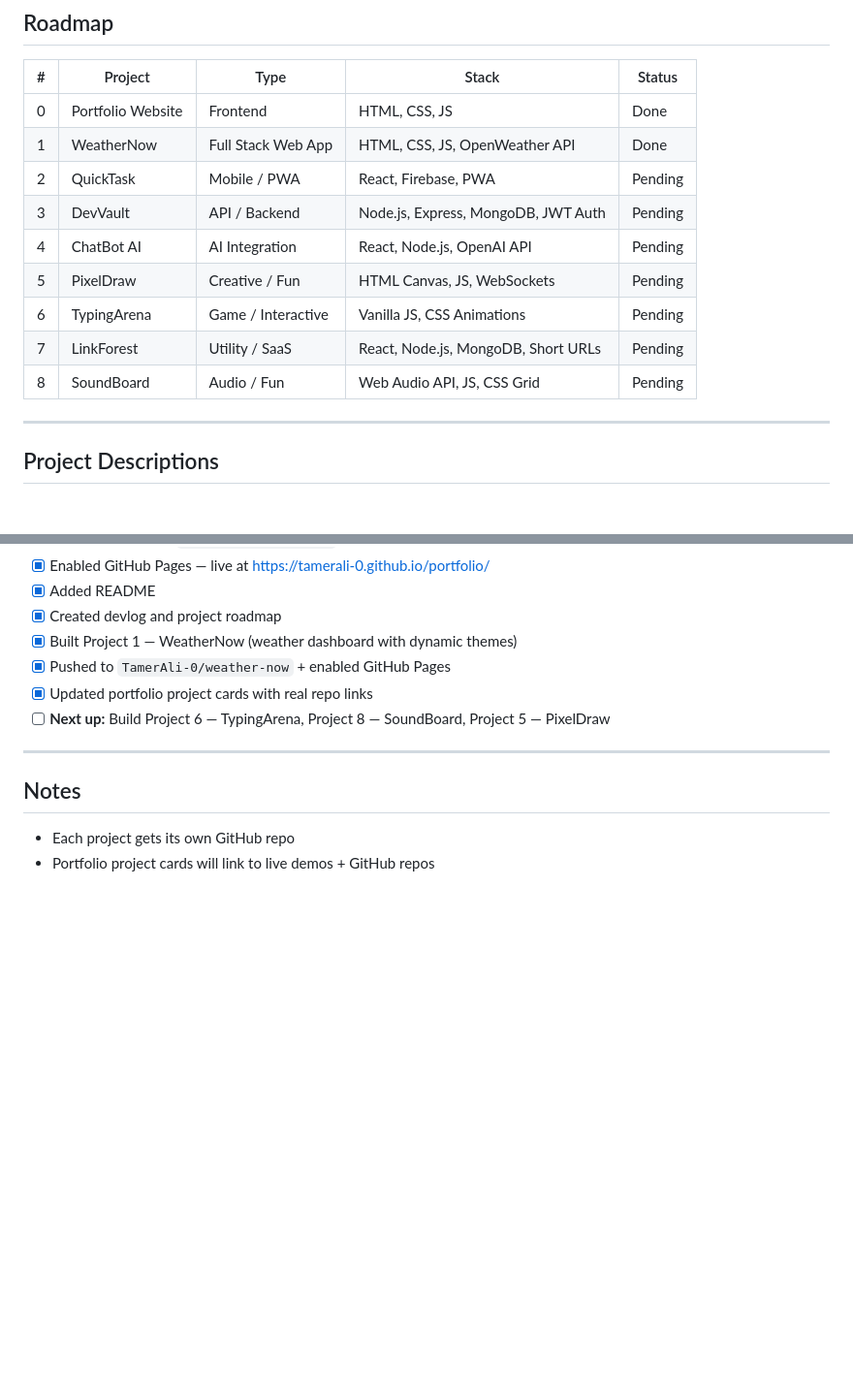
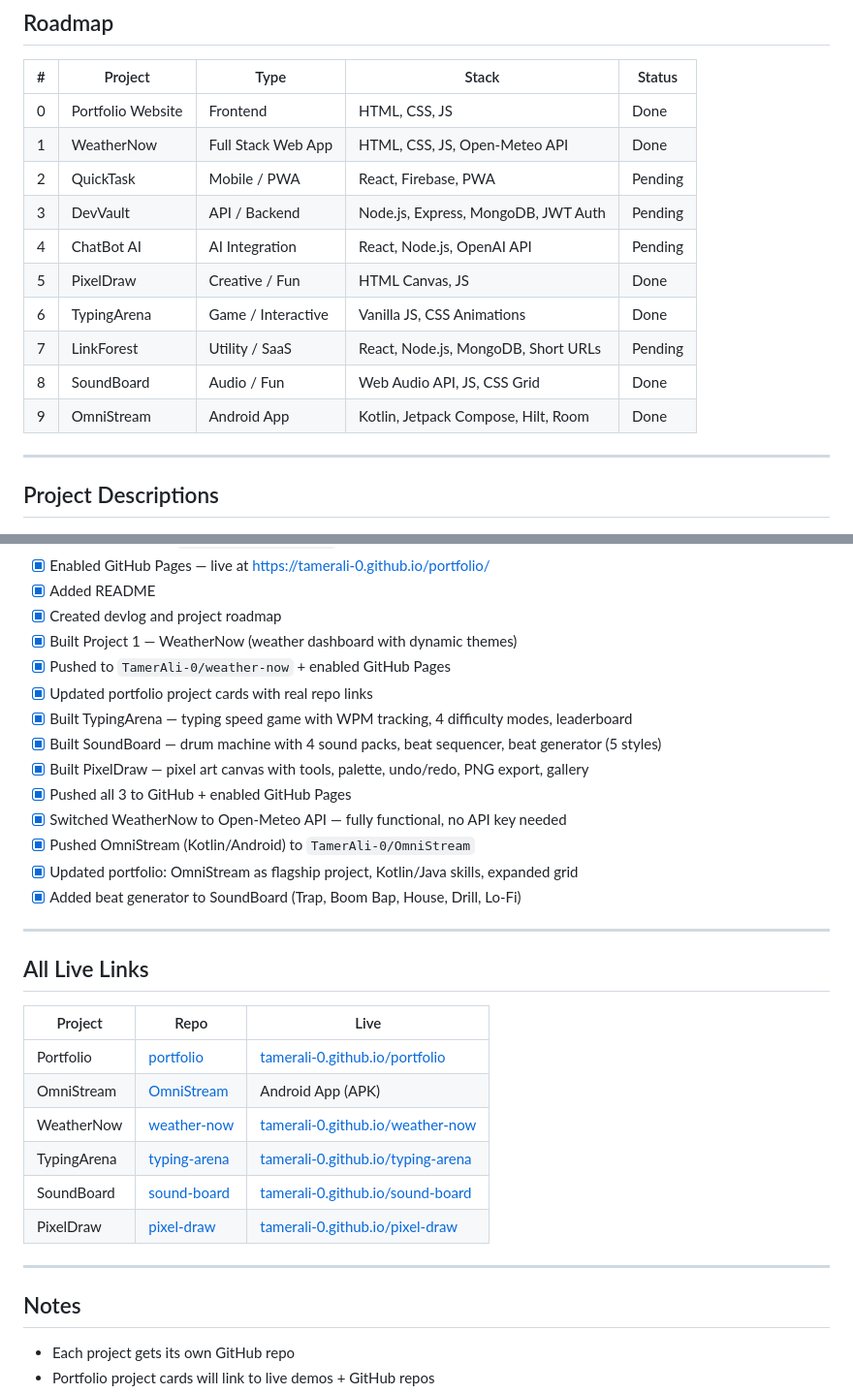
Before and after one commit to TamerAli-0/portfolio, a Markdown page: DEVLOG.md, 2 parts joined by grey strips. Shown at 97% size. Rendered like a GitHub page; blank space fills up the shorter version.

Commit message:
Update devlog: all projects complete, add live links table

```diff
--- a/DEVLOG.md
+++ b/DEVLOG.md
@@ -9,14 +9,15 @@ Tracking the build-out of my portfolio and all showcase projects.
 | # | Project | Type | Stack | Status |
 |---|---------|------|-------|--------|
 | 0 | Portfolio Website | Frontend | HTML, CSS, JS | Done |
-| 1 | WeatherNow | Full Stack Web App | HTML, CSS, JS, OpenWeather API | Done |
+| 1 | WeatherNow | Full Stack Web App | HTML, CSS, JS, Open-Meteo API | Done |
 | 2 | QuickTask | Mobile / PWA | React, Firebase, PWA | Pending |
 | 3 | DevVault | API / Backend | Node.js, Express, MongoDB, JWT Auth | Pending |
 | 4 | ChatBot AI | AI Integration | React, Node.js, OpenAI API | Pending |
-| 5 | PixelDraw | Creative / Fun | HTML Canvas, JS, WebSockets | Pending |
-| 6 | TypingArena | Game / Interactive | Vanilla JS, CSS Animations | Pending |
+| 5 | PixelDraw | Creative / Fun | HTML Canvas, JS | Done |
+| 6 | TypingArena | Game / Interactive | Vanilla JS, CSS Animations | Done |
 | 7 | LinkForest | Utility / SaaS | React, Node.js, MongoDB, Short URLs | Pending |
-| 8 | SoundBoard | Audio / Fun | Web Audio API, JS, CSS Grid | Pending |
+| 8 | SoundBoard | Audio / Fun | Web Audio API, JS, CSS Grid | Done |
+| 9 | OmniStream | Android App | Kotlin, Jetpack Compose, Hilt, Room | Done |
 
 ---
 
@@ -154,7 +155,27 @@ A drum machine / sound pad where users tap colorful pads to trigger sounds. Supp
 - [x] Built Project 1 — WeatherNow (weather dashboard with dynamic themes)
 - [x] Pushed to `TamerAli-0/weather-now` + enabled GitHub Pages
 - [x] Updated portfolio project cards with real repo links
-- [ ] **Next up:** Build Project 6 — TypingArena, Project 8 — SoundBoard, Project 5 — PixelDraw
+- [x] Built TypingArena — typing speed game with WPM tracking, 4 difficulty modes, leaderboard
+- [x] Built SoundBoard — drum machine with 4 sound packs, beat sequencer, beat generator (5 styles)
+- [x] Built PixelDraw — pixel art canvas with tools, palette, undo/redo, PNG export, gallery
+- [x] Pushed all 3 to GitHub + enabled GitHub Pages
+- [x] Switched WeatherNow to Open-Meteo API — fully functional, no API key needed
+- [x] Pushed OmniStream (Kotlin/Android) to `TamerAli-0/OmniStream`
+- [x] Updated portfolio: OmniStream as flagship project, Kotlin/Java skills, expanded grid
+- [x] Added beat generator to SoundBoard (Trap, Boom Bap, House, Drill, Lo-Fi)
+
+---
+
+## All Live Links
+
+| Project | Repo | Live |
+|---------|------|------|
+| Portfolio | [portfolio](https://github.com/TamerAli-0/portfolio) | [tamerali-0.github.io/portfolio](https://tamerali-0.github.io/portfolio/) |
+| OmniStream | [OmniStream](https://github.com/TamerAli-0/OmniStream) | Android App (APK) |
+| WeatherNow | [weather-now](https://github.com/TamerAli-0/weather-now) | [tamerali-0.github.io/weather-now](https://tamerali-0.github.io/weather-now/) |
+| TypingArena | [typing-arena](https://github.com/TamerAli-0/typing-arena) | [tamerali-0.github.io/typing-arena](https://tamerali-0.github.io/typing-arena/) |
+| SoundBoard | [sound-board](https://github.com/TamerAli-0/sound-board) | [tamerali-0.github.io/sound-board](https://tamerali-0.github.io/sound-board/) |
+| PixelDraw | [pixel-draw](https://github.com/TamerAli-0/pixel-draw) | [tamerali-0.github.io/pixel-draw](https://tamerali-0.github.io/pixel-draw/) |
 
 ---
 
```
